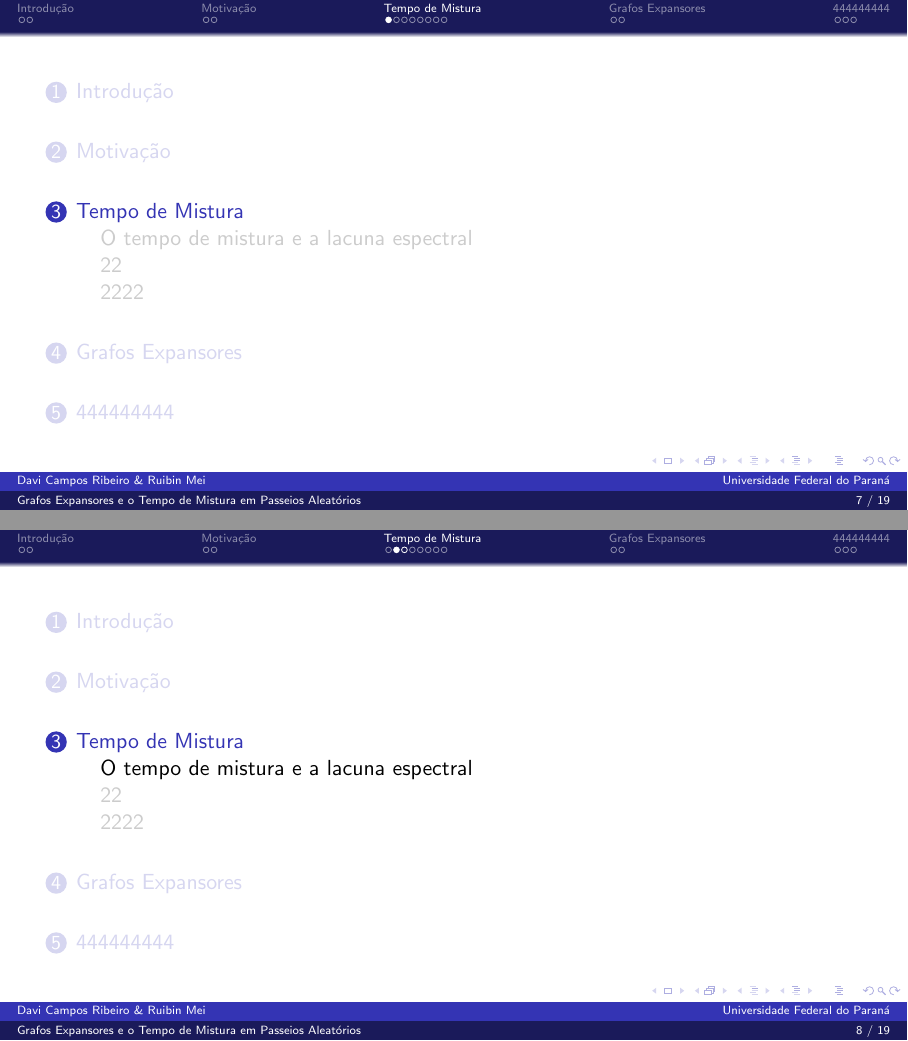
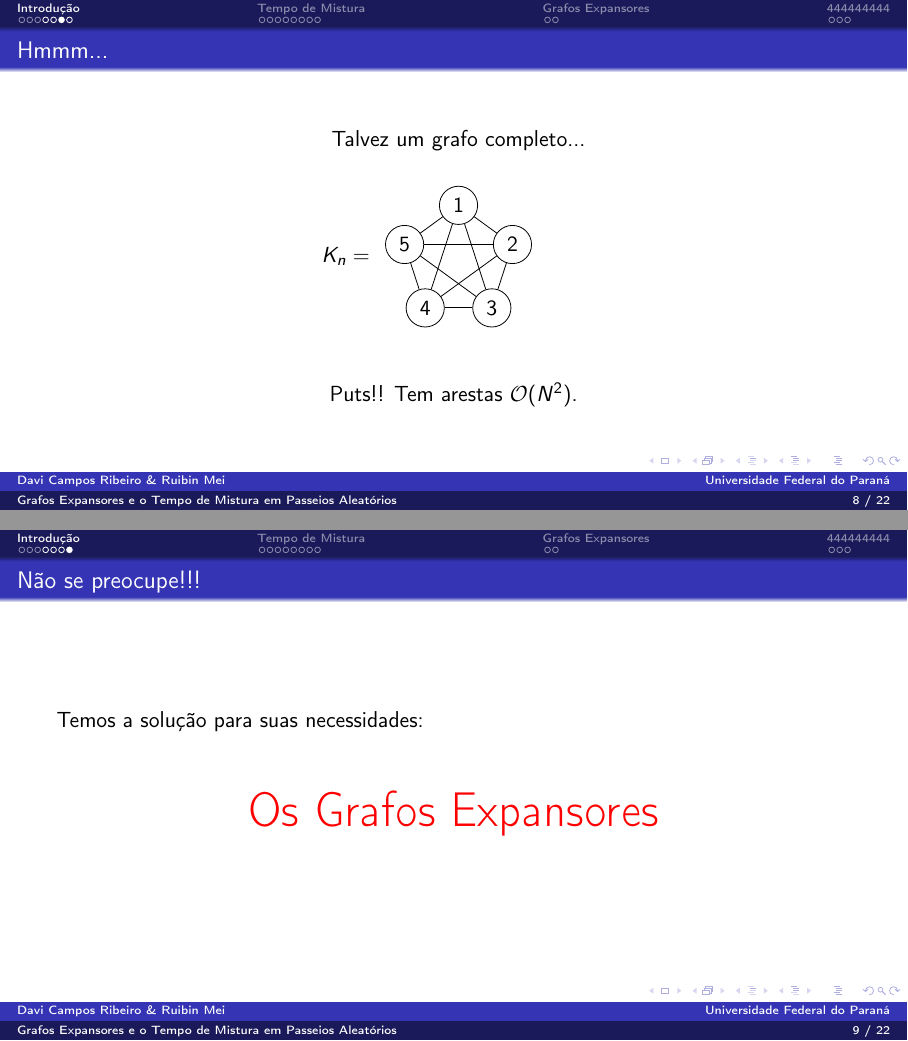
Before and after one commit to d4vi13/expander_graphs_slides, LaTeX slides (slide.tex, which reads src/introduction.tex): pages 9 and 10 of 21 before the commit and pages 11 and 12 of 25 after it, joined at a grey line. Compiled offline with pdfLaTeX.

Commit message:
add introuduction

```diff
--- a/slide.tex
+++ b/slide.tex
@@ -1,10 +1,12 @@
 \documentclass[aspectratio=169]{beamer} % 使用 16:9 宽屏比例
 \usepackage{hyperref}
-%\usepackage[T1]{fontenc}
+\usepackage[T1]{fontenc}
 
 % other packages
 \usepackage{latexsym,amsmath,xcolor,multicol,booktabs,calligra}
-\usepackage{graphicx,pstricks,listings,stackengine}
+\usepackage{graphicx,pstricks,listings,stackengine, tikz}
+
+\usetikzlibrary{graphs, graphs.standard}
 
 \author{Davi Campos Ribeiro \& Ruibin Mei}
 \title{Grafos Expansores e o Tempo de Mistura em Passeios Aleatórios}
@@ -63,6 +51,4 @@
-\section{Motivação}
-
-\subsection{444}
+\input{src/introduction}
 
 
 \section{Tempo de Mistura}
--- /dev/null
+++ b/src/introduction.tex
@@ -0,0 +29,30 @@
+\begin{frame}[fragile]{Hmmm...}
+
+  \begin{center}
+    \begin{tikzpicture}[scale=1.5]
+      \node (Kn) {
+        \begin{tikzpicture}
+          \graph [nodes={circle,draw}, clockwise] {
+            subgraph K_n [n=5];
+          };
+        \end{tikzpicture}
+      };
+      \node[left] at (Kn.west) {$K_n = $};
+      \node[above=10pt] at (Kn.north) {Talvez um grafo completo...};
+
+    \end{tikzpicture}
+
+    \vspace{20pt}
+    \onslide<2->{%
+      Puts!! Tem arestas $\mathcal{O}(N^2)$.
+    }
+  \end{center}
+\end{frame}
+
+\begin{frame}{Não se preocupe!!!}
+  Temos a solução para suas necessidades:
+  \vspace{20pt}
+  \begin{center}
+    \textcolor{red}{\Huge Os Grafos Expansores}
+  \end{center}
+\end{frame}
```
Also changed, not shown: slide.tex (18 more changed lines), src/introduction.tex (28 more changed lines).
